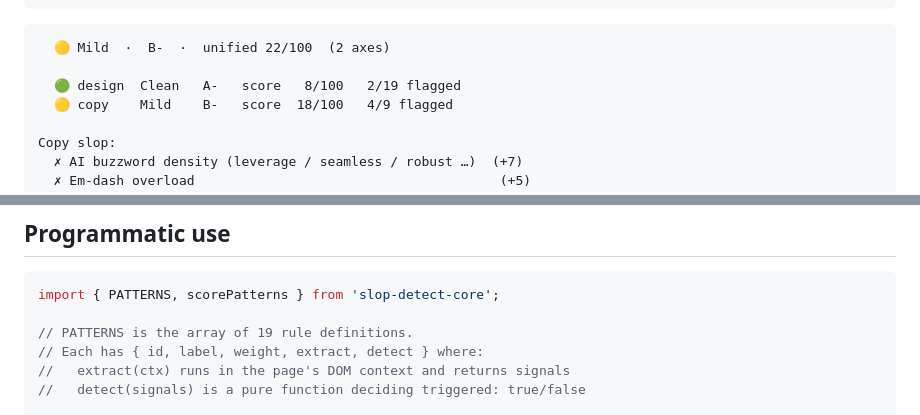
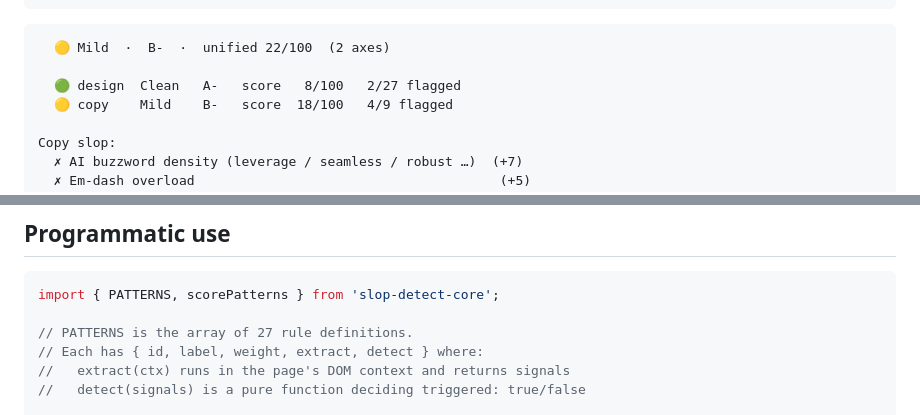
Before and after one commit to ravidsrk/slop-detect, a Markdown page: README.md, 2 parts joined by grey strips. Drawn GitHub-style.

Commit message:
docs: correct stale design-pattern count (19 → 27) in README

````diff
--- a/README.md
+++ b/README.md
@@ -252,7 +252,7 @@ slop-detect https://example.com --axes all       # same thing
 ```
   🟡 Mild  ·  B-  ·  unified 22/100  (2 axes)
 
-  🟢 design  Clean   A-   score   8/100   2/19 flagged
+  🟢 design  Clean   A-   score   8/100   2/27 flagged
   🟡 copy    Mild    B-   score  18/100   4/9 flagged
 
 Copy slop:
@@ -326,7 +326,7 @@ Plus cross-cutting guidance ("don't replace one slop pattern with another", "emp
 ```js
 import { PATTERNS, scorePatterns } from 'slop-detect-core';
 
-// PATTERNS is the array of 19 rule definitions.
+// PATTERNS is the array of 27 rule definitions.
 // Each has { id, label, weight, extract, detect } where:
 //   extract(ctx) runs in the page's DOM context and returns signals
 //   detect(signals) is a pure function deciding triggered: true/false
````
